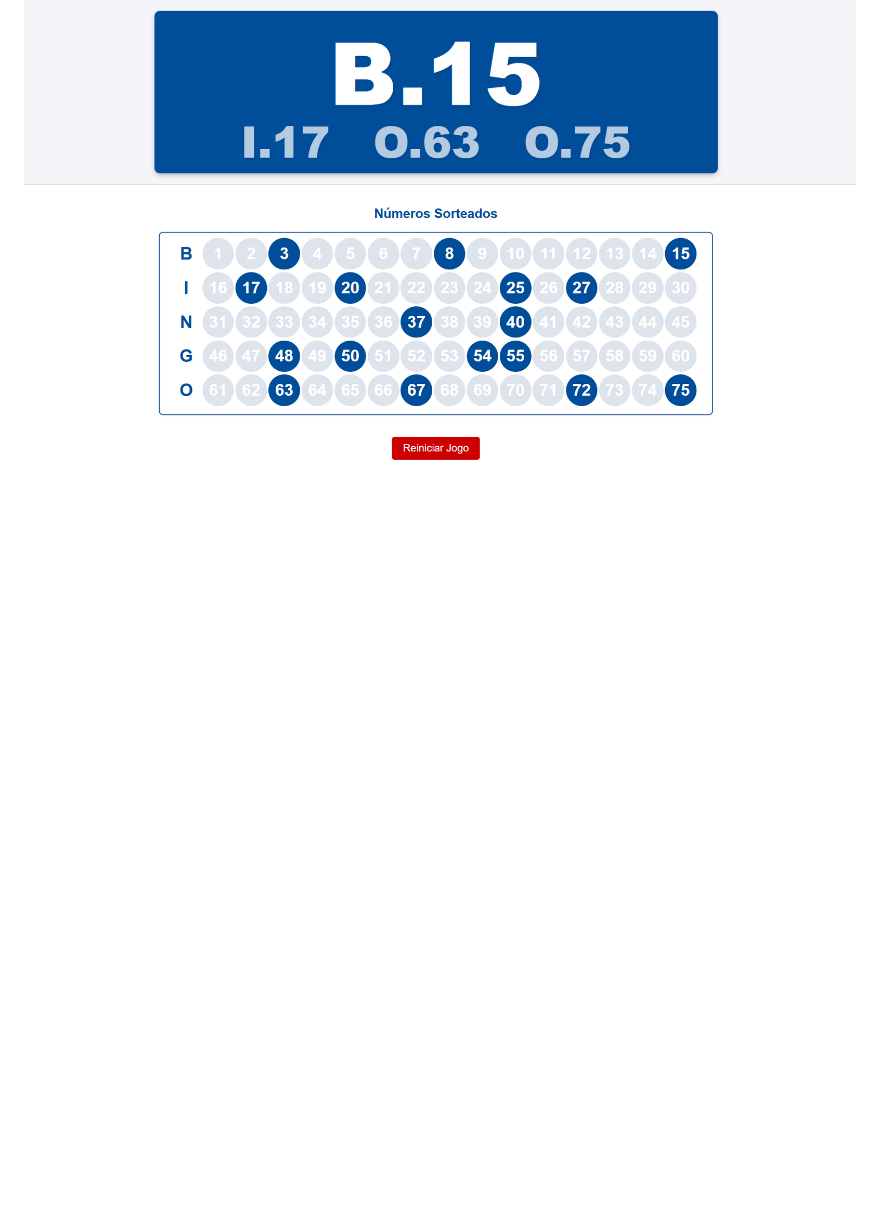
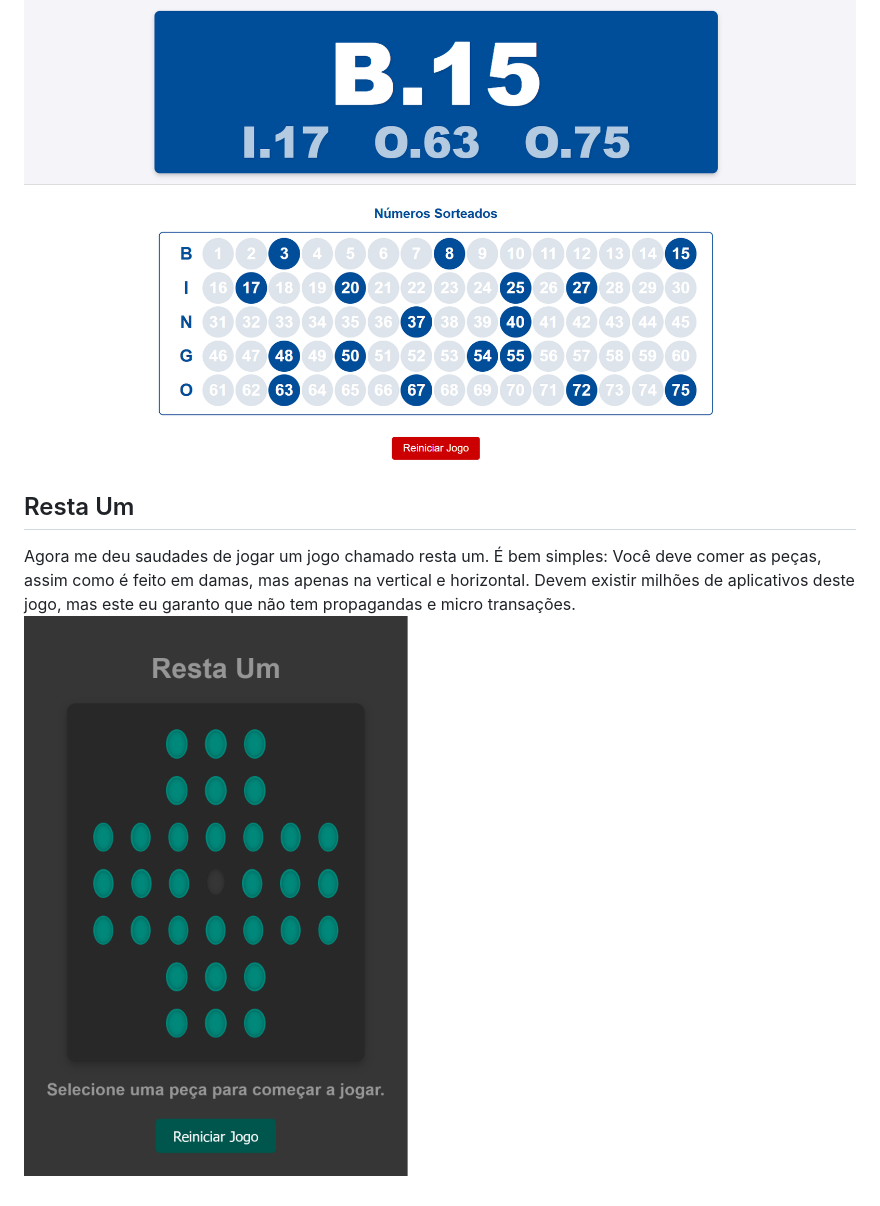
Before and after one commit to diogorbg/Projetos-Html, a Markdown page: README.md, the part around the change. Drawn GitHub-style; pictures changed too: restaUm/restaUm.png (added); blank space fills up the shorter version.

Commit message:
add resta um

```diff
--- a/README.md
+++ b/README.md
@@ -6,3 +6,7 @@ Não é um requisito, mas cada html é totalmente funcional localmente e offline
 Imagine que você vai organizar um bingo. O quão incrível seria exibir todos os resultados em um telão? Eis que tenho uma solução.
 Abra o arquivo bingo.html no seu navegador e com [F11] deixe em tela cheia.
 ![Bingo](bingo/bingo.png)
+
+## Resta Um ##
+Agora me deu saudades de jogar um jogo chamado resta um. É bem simples: Você deve comer as peças, assim como é feito em damas, mas apenas na vertical e horizontal. Devem existir milhões de aplicativos deste jogo, mas este eu garanto que não tem propagandas e micro transações.
+![Resta Um](restaUm/restaUm.png)
```
Also changed, not shown: 1 other file.
